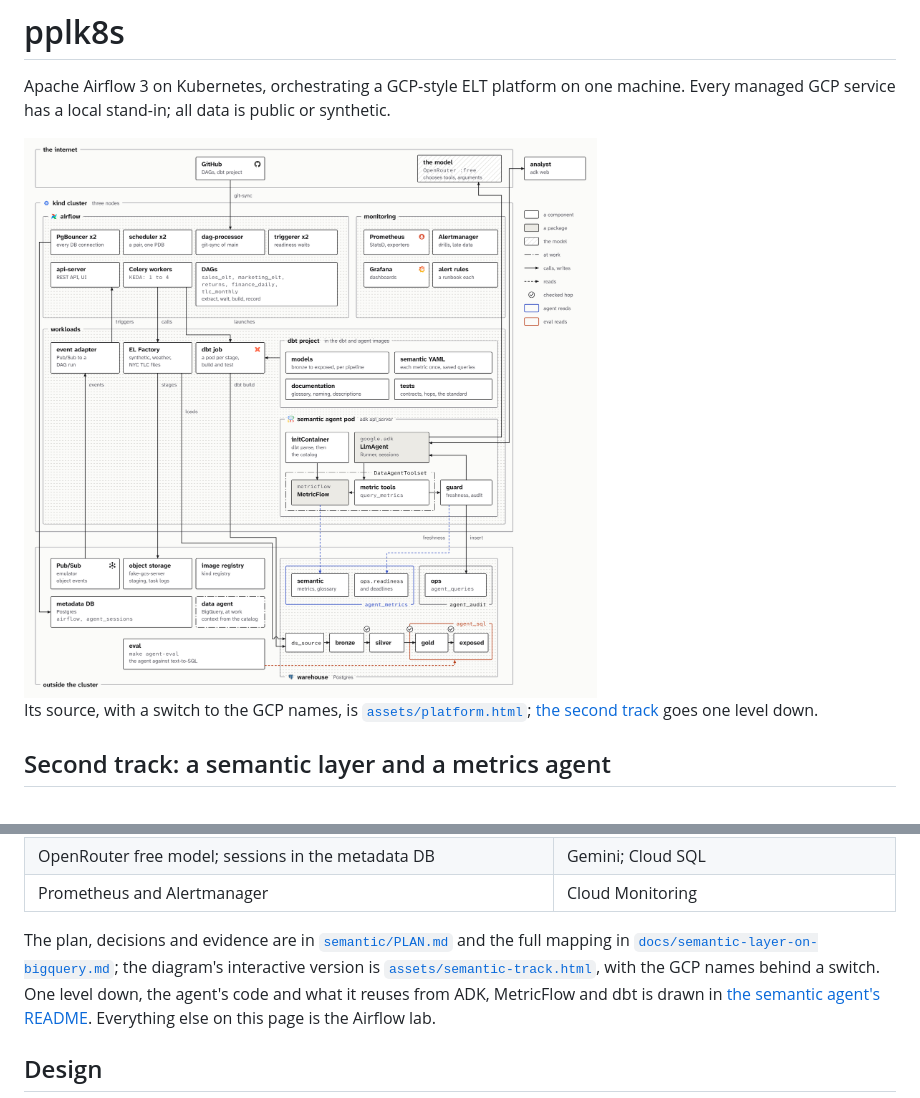
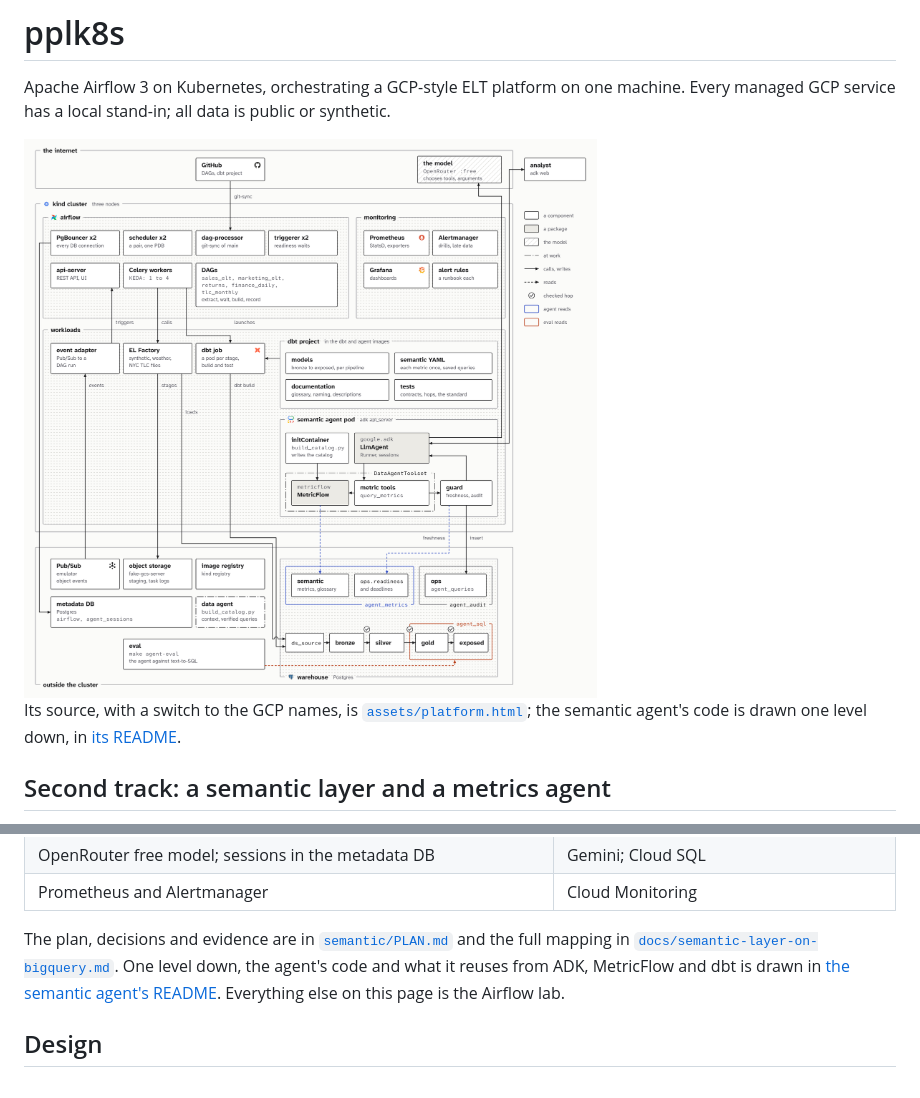
Before and after one commit to Paradiddle131/pplk8s, a Markdown page: README.md, 2 parts joined by grey strips. GitHub-like rendering; pictures changed too: assets/platform.png.

Commit message:
docs: retire the semantic-track diagram; the whole-lab picture names the catalog generator's two outputs

```diff
--- a/README.md
+++ b/README.md
@@ -10,7 +10,7 @@ Every managed GCP service has a local stand-in; all data is public or synthetic.
     <img width="2400" height="2344" alt="The whole lab. GitHub syncs the DAGs into the airflow namespace of one kind cluster, where a scheduler pair, a triggerer pair, Celery workers scaled by KEDA, the api-server and the dag-processor run the pipelines, and PgBouncer leads to the metadata DB outside the cluster. In the workloads namespace, the Cloud Run stand-ins: the event adapter turns object events from Pub/Sub into DAG runs, EL Factory stages files in object storage and loads ds_source, and dbt job pods build the warehouse's layers from bronze to exposed, each hop checked. The dbt project is in both the dbt and the agent images: the semantic agent pod's initContainer parses it into the catalog, the LlmAgent asks the model for a tool, its metric tools query MetricFlow as agent_metrics and quote freshness from the readiness ledger, and every result passes the audit gate into ops.agent_queries. Monitoring holds Prometheus, Alertmanager, alert rules and Grafana; the eval scores the agent against a text-to-SQL baseline that reads gold and exposed as agent_sql; an analyst asks the agent" src="assets/platform.png">
 </picture>
 
-Its source, with a switch to the GCP names, is [`assets/platform.html`](assets/platform.html); [the second track](#second-track-a-semantic-layer-and-a-metrics-agent) goes one level down.
+Its source, with a switch to the GCP names, is [`assets/platform.html`](assets/platform.html); the semantic agent's code is drawn one level down, in [its README](services/semantic-agent/README.md#how-it-is-built).
 
 ## Second track: a semantic layer and a metrics agent
 
@@ -30,7 +27,7 @@ Every calculated field is defined once, every answer carries its freshness, and
 | OpenRouter free model; sessions in the metadata DB | Gemini; Cloud SQL |
 | Prometheus and Alertmanager | Cloud Monitoring |
 
-The plan, decisions and evidence are in [`semantic/PLAN.md`](semantic/PLAN.md) and the full mapping in [`docs/semantic-layer-on-bigquery.md`](docs/semantic-layer-on-bigquery.md); the diagram's interactive version is [`assets/semantic-track.html`](assets/semantic-track.html), with the GCP names behind a switch.
+The plan, decisions and evidence are in [`semantic/PLAN.md`](semantic/PLAN.md) and the full mapping in [`docs/semantic-layer-on-bigquery.md`](docs/semantic-layer-on-bigquery.md).
 One level down, the agent's code and what it reuses from ADK, MetricFlow and dbt is drawn in [the semantic agent's README](services/semantic-agent/README.md#how-it-is-built).
 Everything else on this page is the Airflow lab.
 
```
Also changed, not shown: other parts of README.md (+1 -4 lines), ledger.d/2026-10-31-semantic-diagrams.md (+3 -3 lines), services/semantic-agent/README.md (+1 -1 lines), assets/platform-dark.png, assets/semantic-track-dark.png (deleted), assets/semantic-track.png (deleted), 3 other files.
